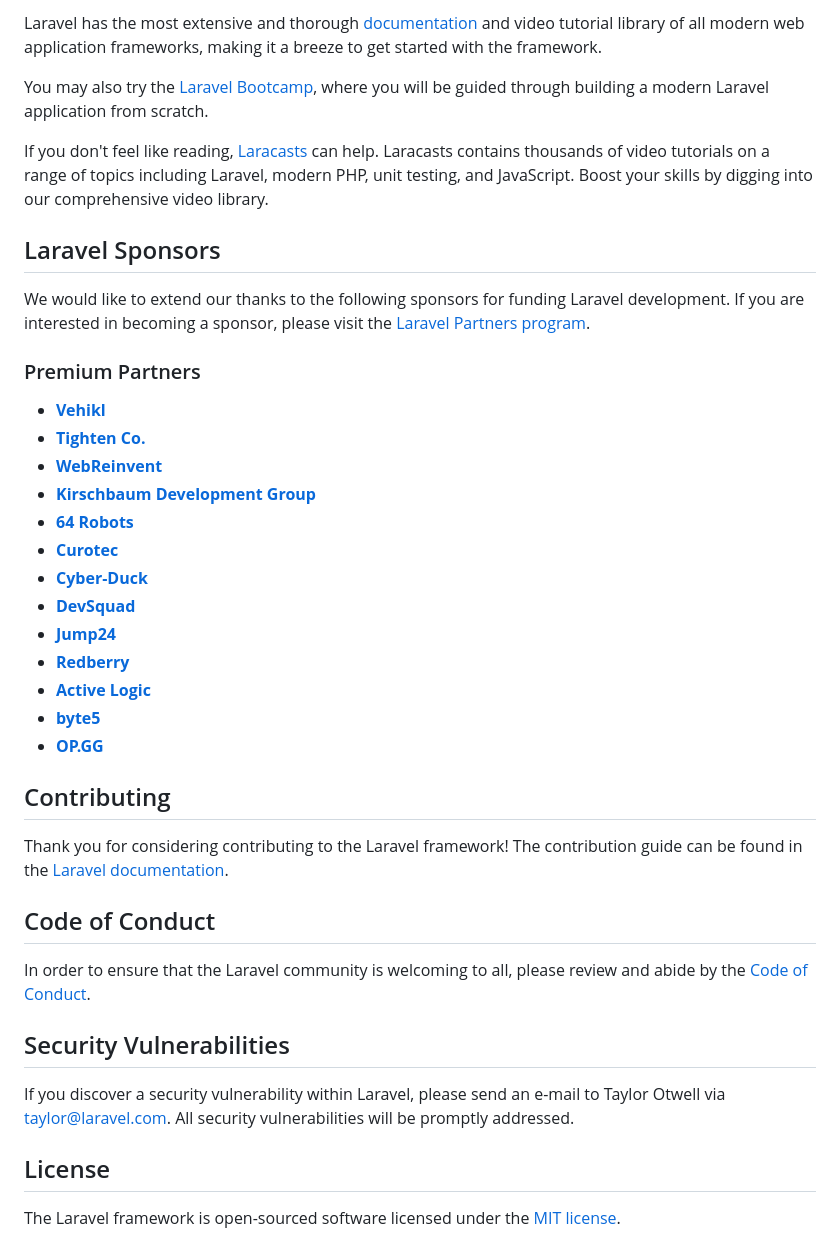
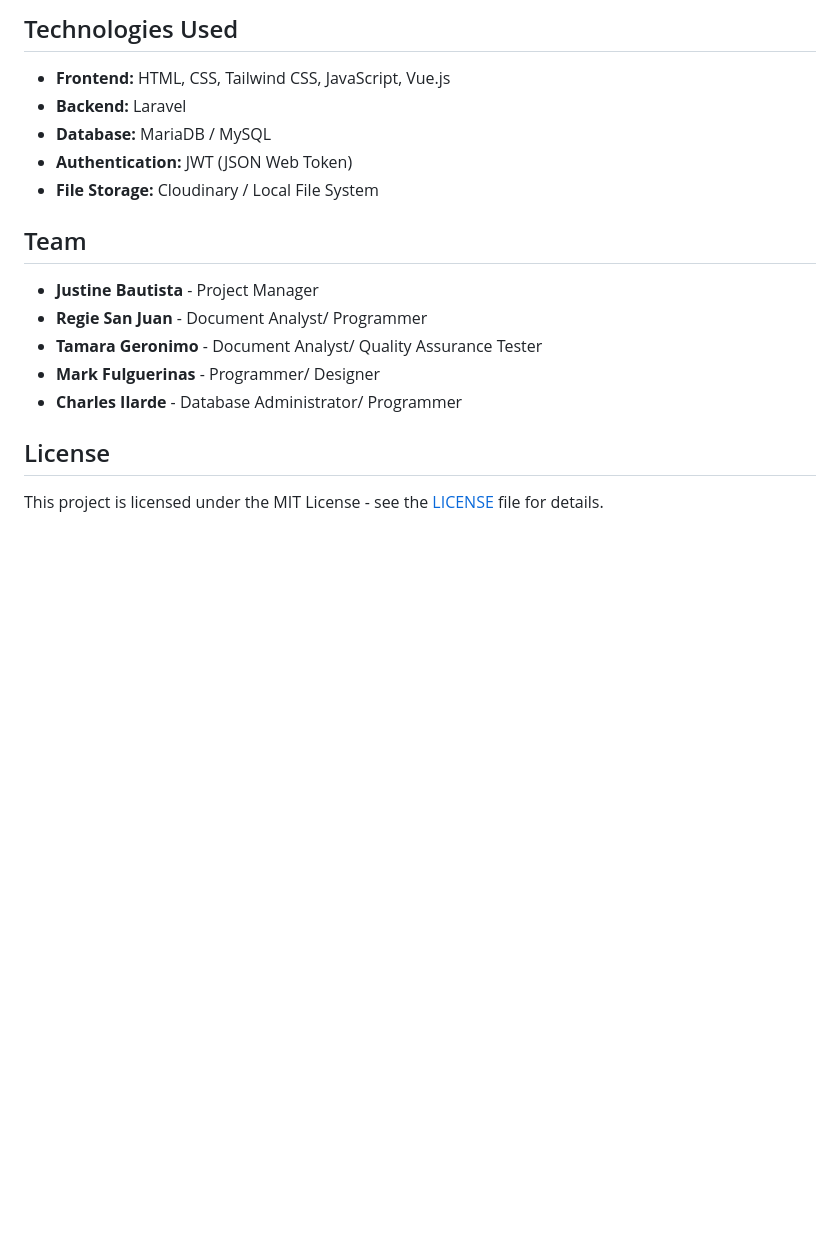
Before and after one commit to TombstonePUP/PUPCON, a Markdown page: README.md, the part around one of its changes. GitHub-like rendering; blank space fills up the shorter version.

```diff
--- a/README.md
+++ b/README.md
@@ -25,42 +88,17 @@ Laravel is accessible, powerful, and provides tools required for large, robust a
 
-Laravel has the most extensive and thorough [documentation](https://laravel.com/docs) and video tutorial library of all modern web application frameworks, making it a breeze to get started with the framework.
+## Technologies Used
+- **Frontend:** HTML, CSS, Tailwind CSS, JavaScript, Vue.js
+- **Backend:** Laravel
+- **Database:** MariaDB / MySQL
+- **Authentication:** JWT (JSON Web Token)
+- **File Storage:** Cloudinary / Local File System
 
-You may also try the [Laravel Bootcamp](https://bootcamp.laravel.com), where you will be guided through building a modern Laravel application from scratch.
-
-If you don't feel like reading, [Laracasts](https://laracasts.com) can help. Laracasts contains thousands of video tutorials on a range of topics including Laravel, modern PHP, unit testing, and JavaScript. Boost your skills by digging into our comprehensive video library.
-
-## Laravel Sponsors
-
-We would like to extend our thanks to the following sponsors for funding Laravel development. If you are interested in becoming a sponsor, please visit the [Laravel Partners program](https://partners.laravel.com).
-
-### Premium Partners
-
-- **[Vehikl](https://vehikl.com/)**
-- **[Tighten Co.](https://tighten.co)**
-- **[WebReinvent](https://webreinvent.com/)**
-- **[Kirschbaum Development Group](https://kirschbaumdevelopment.com)**
-- **[64 Robots](https://64robots.com)**
-- **[Curotec](https://www.curotec.com/services/technologies/laravel/)**
-- **[Cyber-Duck](https://cyber-duck.co.uk)**
-- **[DevSquad](https://devsquad.com/hire-laravel-developers)**
-- **[Jump24](https://jump24.co.uk)**
-- **[Redberry](https://redberry.international/laravel/)**
-- **[Active Logic](https://activelogic.com)**
-- **[byte5](https://byte5.de)**
-- **[OP.GG](https://op.gg)**
-
-## Contributing
-
-Thank you for considering contributing to the Laravel framework! The contribution guide can be found in the [Laravel documentation](https://laravel.com/docs/contributions).
-
-## Code of Conduct
-
-In order to ensure that the Laravel community is welcoming to all, please review and abide by the [Code of Conduct](https://laravel.com/docs/contributions#code-of-conduct).
-
-## Security Vulnerabilities
-
-If you discover a security vulnerability within Laravel, please send an e-mail to Taylor Otwell via [taylor@laravel.com](mailto:taylor@laravel.com). All security vulnerabilities will be promptly addressed.
+## Team
+- **Justine Bautista** - Project Manager
+- **Regie San Juan** - Document Analyst/ Programmer
+- **Tamara Geronimo** - Document Analyst/ Quality Assurance Tester
+- **Mark Fulguerinas** - Programmer/ Designer
+- **Charles Ilarde** - Database Administrator/ Programmer
 
 ## License
-
-The Laravel framework is open-sourced software licensed under the [MIT license](https://opensource.org/licenses/MIT).
+This project is licensed under the MIT License - see the [LICENSE](LICENSE) file for details.
```
Also changed, not shown: other parts of README.md (+81 -18 lines).
